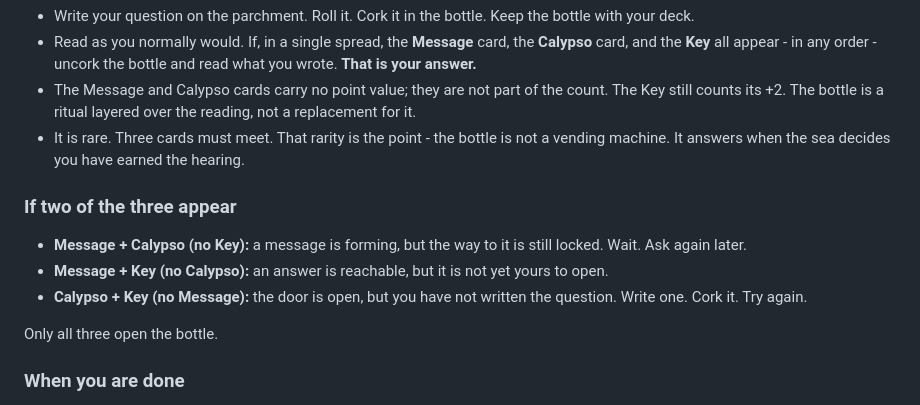
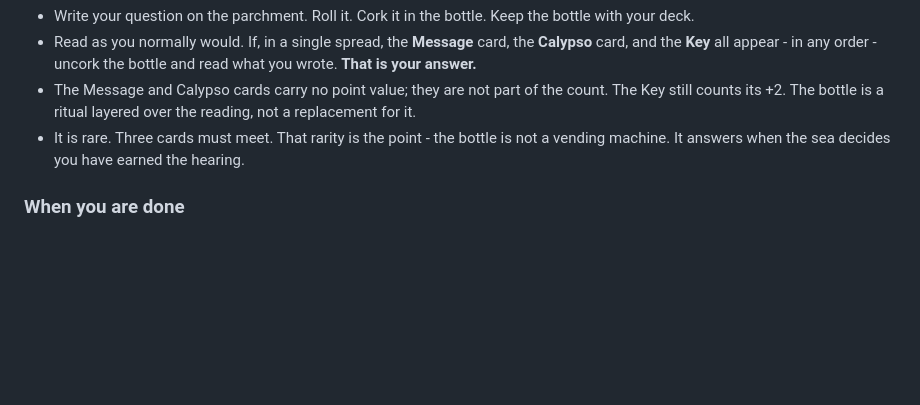
Before and after one commit to calypsocharm/insider, a Markdown page: GUIDEBOOK.md, the part around the change. Rendered like a GitHub page; blank space fills up the shorter version.

Commit message:
Simplify bottle ritual: all 3 cards or nothing - remove partial meanings

```diff
--- a/GUIDEBOOK.md
+++ b/GUIDEBOOK.md
@@ -262,13 +262,6 @@ She touches a third card - one of the fifty-two this time - and turns it. A key
 - The Message and Calypso cards carry no point value; they are not part of the count. The Key still counts its +2. The bottle is a ritual layered over the reading, not a replacement for it.
 - It is rare. Three cards must meet. That rarity is the point - the bottle is not a vending machine. It answers when the sea decides you have earned the hearing.
 
-### If two of the three appear
-- **Message + Calypso (no Key):** a message is forming, but the way to it is still locked. Wait. Ask again later.
-- **Message + Key (no Calypso):** an answer is reachable, but it is not yet yours to open.
-- **Calypso + Key (no Message):** the door is open, but you have not written the question. Write one. Cork it. Try again.
-
-Only all three open the bottle.
-
 ### When you are done
 Unroll the old message, read it one last time, and keep it or burn it in the fire. Write a new slip for the next question. The bottle is reusable. The sea does not run out of answers; you will run out of questions first.
 
```
